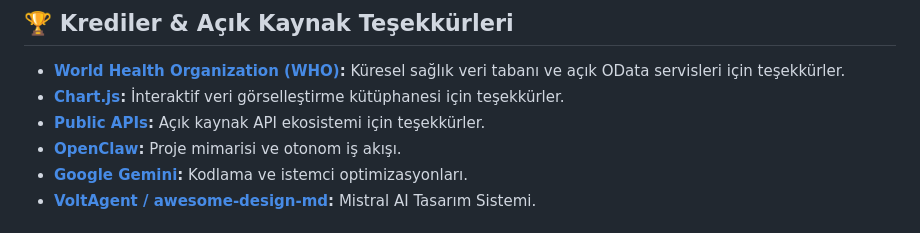
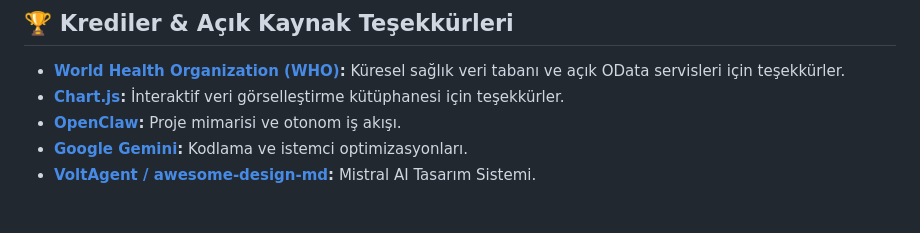
Before and after one commit to melihkarasu/dso-saglik, a Markdown page: README.md, the part around the change. Drawn GitHub-style.

Commit message:
chore: remove public-apis footer/README references (centralized in VibeCodedApps README)

```diff
--- a/README.md
+++ b/README.md
@@ -40,7 +40,6 @@ Bu uygulama herhangi bir özel API anahtarı veya kimlik doğrulama **gerektirme
 ## 🏆 Krediler & Açık Kaynak Teşekkürleri
 - **[World Health Organization (WHO)](https://www.who.int/):** Küresel sağlık veri tabanı ve açık OData servisleri için teşekkürler.
 - **[Chart.js](https://www.chartjs.org/):** İnteraktif veri görselleştirme kütüphanesi için teşekkürler.
-- **[Public APIs](https://github.com/public-apis/public-apis):** Açık kaynak API ekosistemi için teşekkürler.
 - **[OpenClaw](https://github.com/openclaw/openclaw):** Proje mimarisi ve otonom iş akışı.
 - **[Google Gemini](https://github.com/google-gemini):** Kodlama ve istemci optimizasyonları.
 - **[VoltAgent / awesome-design-md](https://github.com/VoltAgent/awesome-design-md):** Mistral AI Tasarım Sistemi.
```
